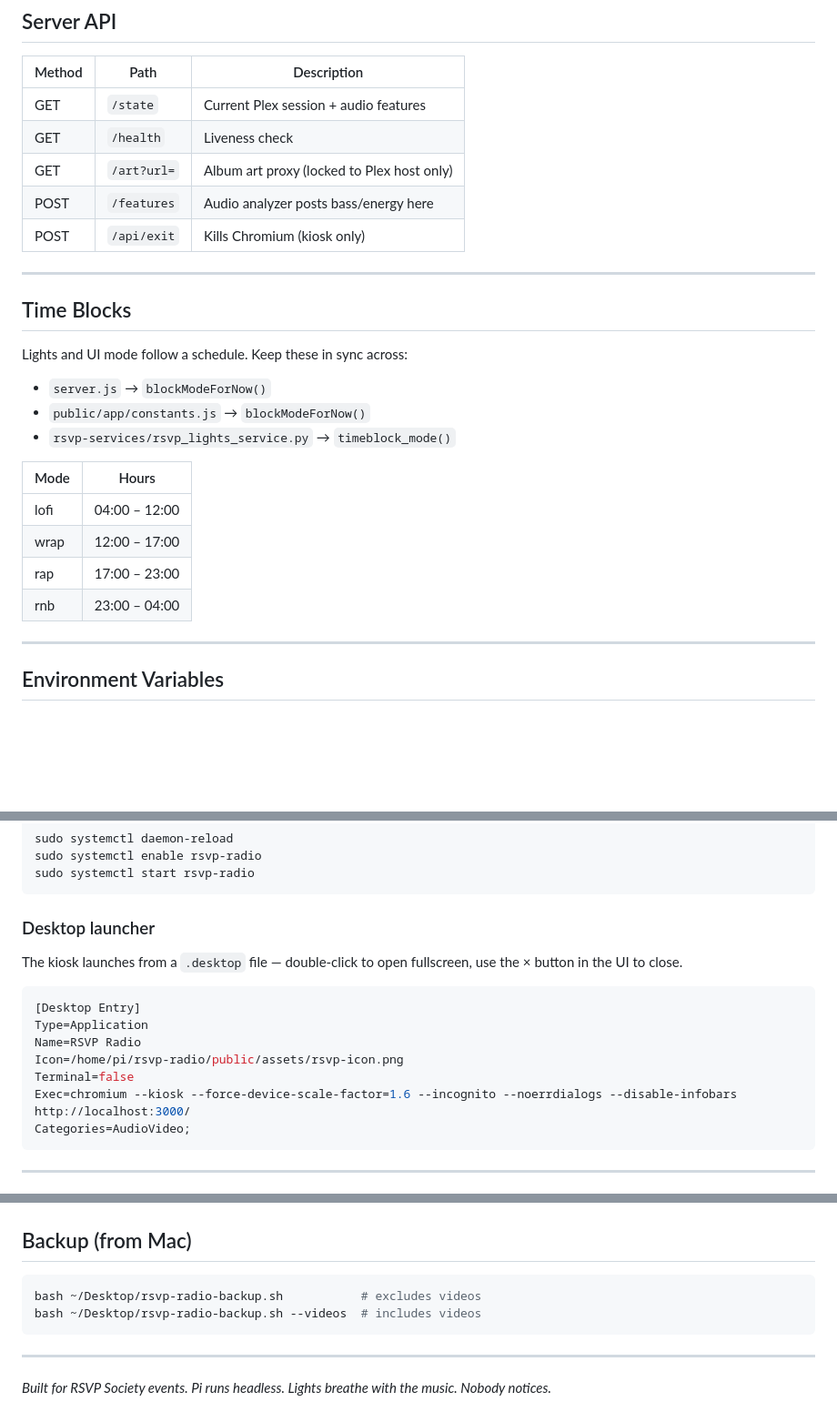
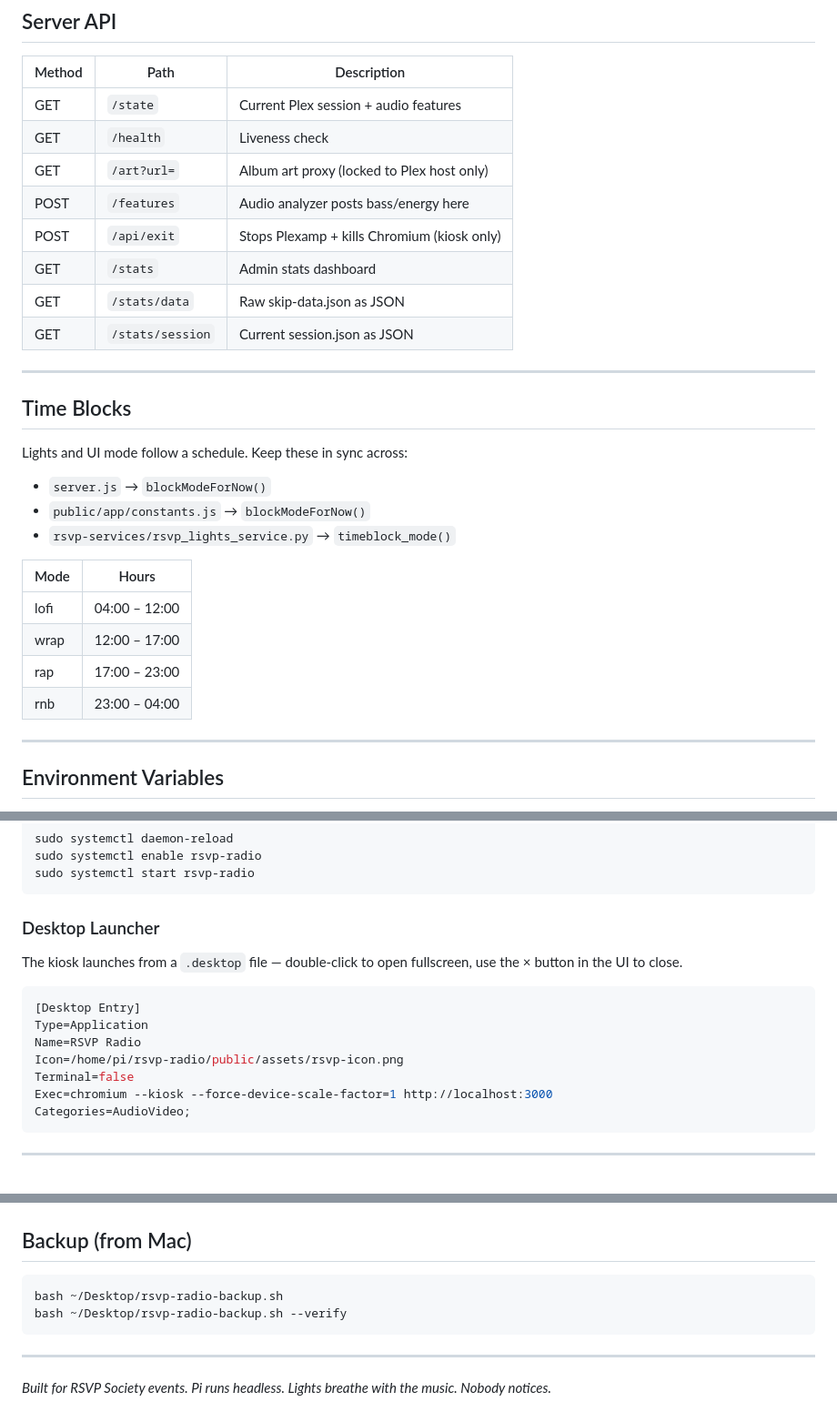
Before and after one commit to JNHolman/rsvp-radio, a Markdown page: README.md, 3 parts joined by grey strips. Shown at 91% size. Drawn GitHub-style; blank space fills up the shorter version.

````diff
--- a/README.md
+++ b/README.md
@@ -78,13 +166,17 @@ rsvp-radio/
 | GET | `/health` | Liveness check |
 | GET | `/art?url=` | Album art proxy (locked to Plex host only) |
 | POST | `/features` | Audio analyzer posts bass/energy here |
-| POST | `/api/exit` | Kills Chromium (kiosk only) |
+| POST | `/api/exit` | Stops Plexamp + kills Chromium (kiosk only) |
+| GET | `/stats` | Admin stats dashboard |
+| GET | `/stats/data` | Raw skip-data.json as JSON |
+| GET | `/stats/session` | Current session.json as JSON |
 
 ---
 
 ## Time Blocks
 
 Lights and UI mode follow a schedule. Keep these in sync across:
+
 - `server.js` → `blockModeForNow()`
 - `public/app/constants.js` → `blockModeForNow()`
 - `rsvp-services/rsvp_lights_service.py` → `timeblock_mode()`
@@ -93,8 +185,8 @@ Lights and UI mode follow a schedule. Keep these in sync across:
 |------|-------|
 | lofi | 04:00 – 12:00 |
 | wrap | 12:00 – 17:00 |
-| rap  | 17:00 – 23:00 |
-| rnb  | 23:00 – 04:00 |
+| rap | 17:00 – 23:00 |
+| rnb | 23:00 – 04:00 |
 
 ---
 
@@ -157,7 +250,7 @@ sudo systemctl enable rsvp-radio
 sudo systemctl start rsvp-radio
 ```
 
-### Desktop launcher
+### Desktop Launcher
 
 The kiosk launches from a `.desktop` file — double-click to open fullscreen, use the × button in the UI to close.
 
@@ -167,7 +260,7 @@ Type=Application
 Name=RSVP Radio
 Icon=/home/pi/rsvp-radio/public/assets/rsvp-icon.png
 Terminal=false
-Exec=chromium --kiosk --force-device-scale-factor=1.6 --incognito --noerrdialogs --disable-infobars http://localhost:3000/
+Exec=chromium --kiosk --force-device-scale-factor=1 http://localhost:3000
 Categories=AudioVideo;
 ```
 
@@ -187,8 +280,8 @@ sudo systemctl status rsvp-lights --no-pager
 ## Backup (from Mac)
 
 ```bash
-bash ~/Desktop/rsvp-radio-backup.sh           # excludes videos
-bash ~/Desktop/rsvp-radio-backup.sh --videos  # includes videos
+bash ~/Desktop/rsvp-radio-backup.sh
+bash ~/Desktop/rsvp-radio-backup.sh --verify
 ```
 
 ---
````
Also changed, not shown: other parts of README.md (+122 -33 lines).
